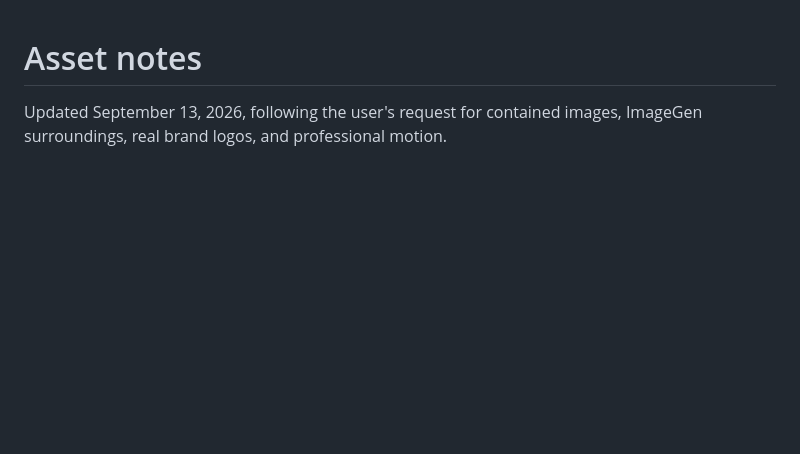
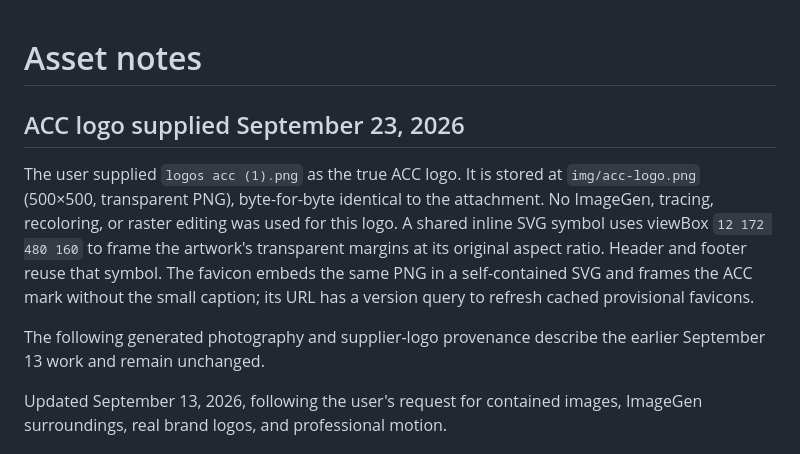
Before and after one commit to vzladude/acc-landing, a Markdown page: design/ASSET_NOTES.md, the part around the change. GitHub-like rendering; blank space fills up the shorter version.

```diff
--- a/design/ASSET_NOTES.md
+++ b/design/ASSET_NOTES.md
@@ -1,4 +1,10 @@
 # Asset notes
+
+## ACC logo supplied September 23, 2026
+
+The user supplied `logos acc (1).png` as the true ACC logo. It is stored at `img/acc-logo.png` (500×500, transparent PNG), byte-for-byte identical to the attachment. No ImageGen, tracing, recoloring, or raster editing was used for this logo. A shared inline SVG symbol uses viewBox `12 172 480 160` to frame the artwork's transparent margins at its original aspect ratio. Header and footer reuse that symbol. The favicon embeds the same PNG in a self-contained SVG and frames the ACC mark without the small caption; its URL has a version query to refresh cached provisional favicons.
+
+The following generated photography and supplier-logo provenance describe the earlier September 13 work and remain unchanged.
 
 Updated September 13, 2026, following the user's request for contained images, ImageGen surroundings, real brand logos, and professional motion.
 
```
Also changed, not shown: IMPLEMENTATION_NOTES.md (+25 -2 lines), README.md (+2 -2 lines).
